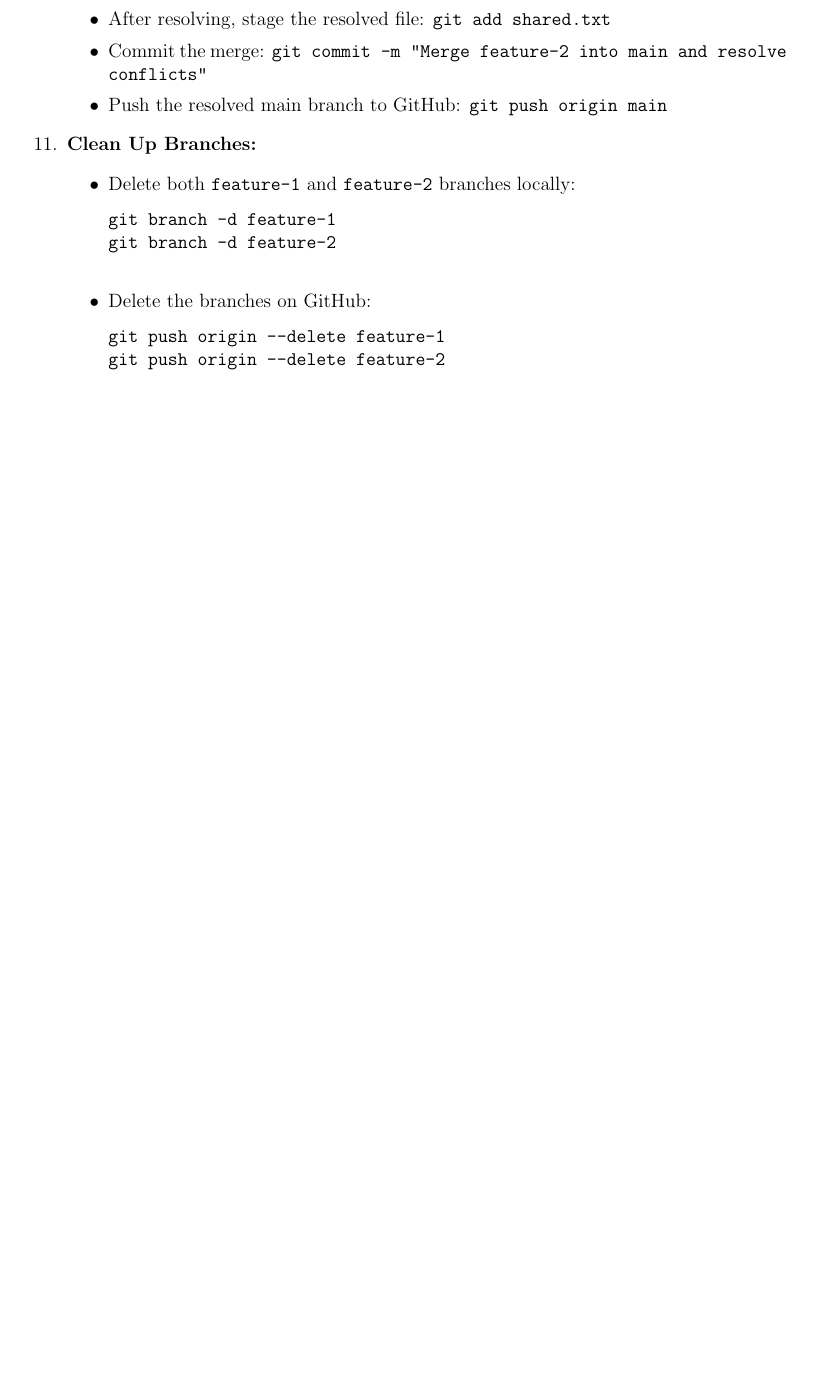
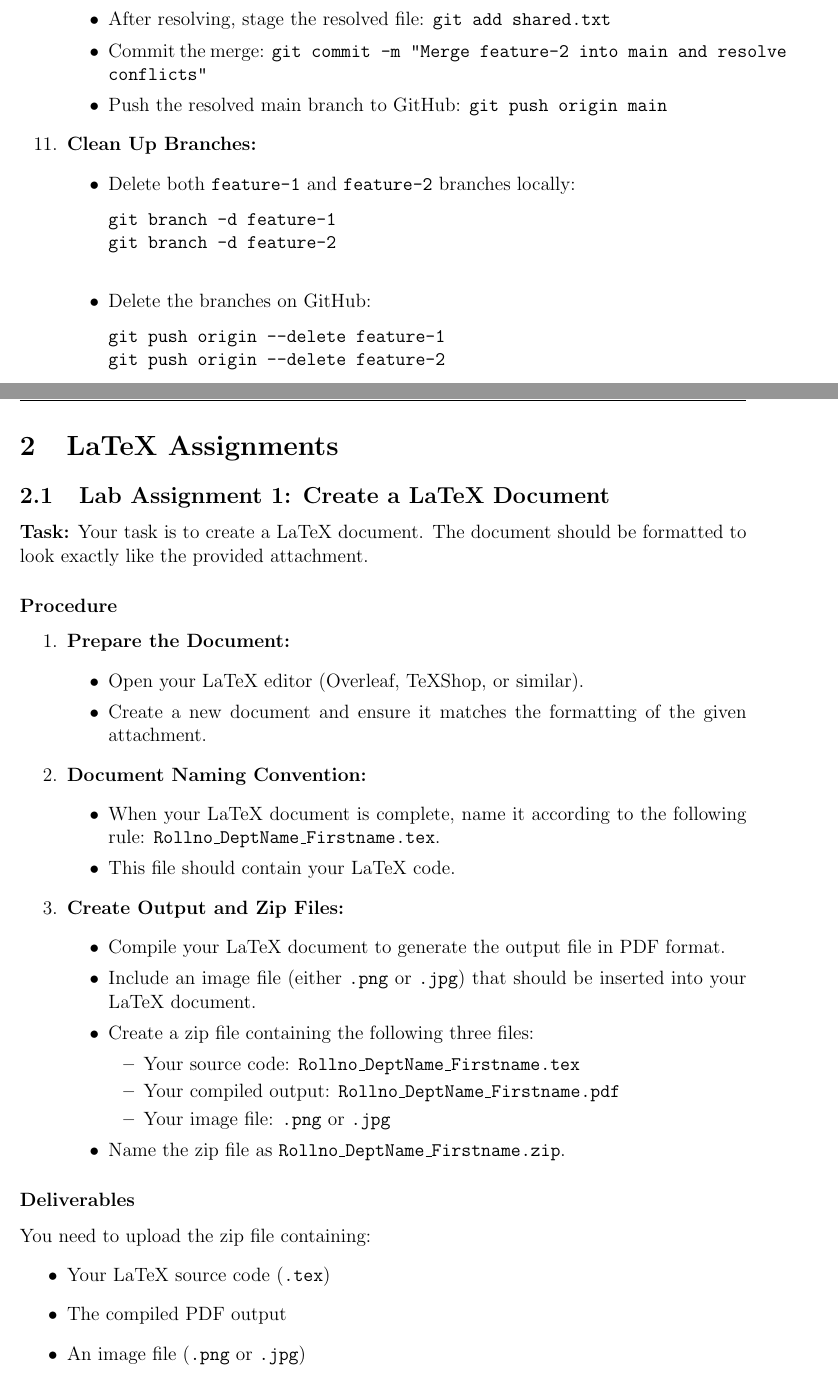
Before and after one commit to Adi7015YT/Lab-Notebook-Group-17, a LaTeX document (main.tex): part of page 7 of 7 before the commit and two parts of pages 7 and 8 of 9 after it, the two joined at a grey line, cut so that both start at the same text, the shorter picture padded with empty space. Compiled offline with pdfLaTeX.

Commit message:
Update main.tex

```diff
--- a/main.tex
+++ b/main.tex
@@ -257,3 +257,44 @@ git push origin --delete feature-2
     \end{itemize}
 \end{enumerate}
 \newpage
+\section{LaTeX Assignments}
+
+\subsection{Lab Assignment 1: Create a LaTeX Document}
+
+\textbf{Task:} Your task is to create a LaTeX document. The document should be formatted to look exactly like the provided attachment.
+
+\subsubsection*{Procedure}
+\begin{enumerate}[label=\arabic*.]
+    \item \textbf{Prepare the Document:}
+    \begin{itemize}
+        \item Open your LaTeX editor (Overleaf, TeXShop, or similar).
+        \item Create a new document and ensure it matches the formatting of the given attachment.
+    \end{itemize}
+
+    \item \textbf{Document Naming Convention:}
+    \begin{itemize}
+        \item When your LaTeX document is complete, name it according to the following rule: \texttt{Rollno\_DeptName\_Firstname.tex}.
+        \item This file should contain your LaTeX code.
+    \end{itemize}
+
+    \item \textbf{Create Output and Zip Files:}
+    \begin{itemize}
+        \item Compile your LaTeX document to generate the output file in PDF format.
+        \item Include an image file (either \texttt{.png} or \texttt{.jpg}) that should be inserted into your LaTeX document.
+        \item Create a zip file containing the following three files:
+        \begin{itemize}
+            \item Your source code: \texttt{Rollno\_DeptName\_Firstname.tex}
+            \item Your compiled output: \texttt{Rollno\_DeptName\_Firstname.pdf}
+            \item Your image file: \texttt{.png} or \texttt{.jpg}
+        \end{itemize}
+        \item Name the zip file as \texttt{Rollno\_DeptName\_Firstname.zip}.
+    \end{itemize}
+\end{enumerate}
+
+\subsubsection*{Deliverables}
+You need to upload the zip file containing:
+\begin{itemize}
+    \item Your LaTeX source code (\texttt{.tex})
+    \item The compiled PDF output
+    \item An image file (\texttt{.png} or \texttt{.jpg})
+\end{itemize}
```
Also changed, not shown: main.tex (47 more changed lines).
